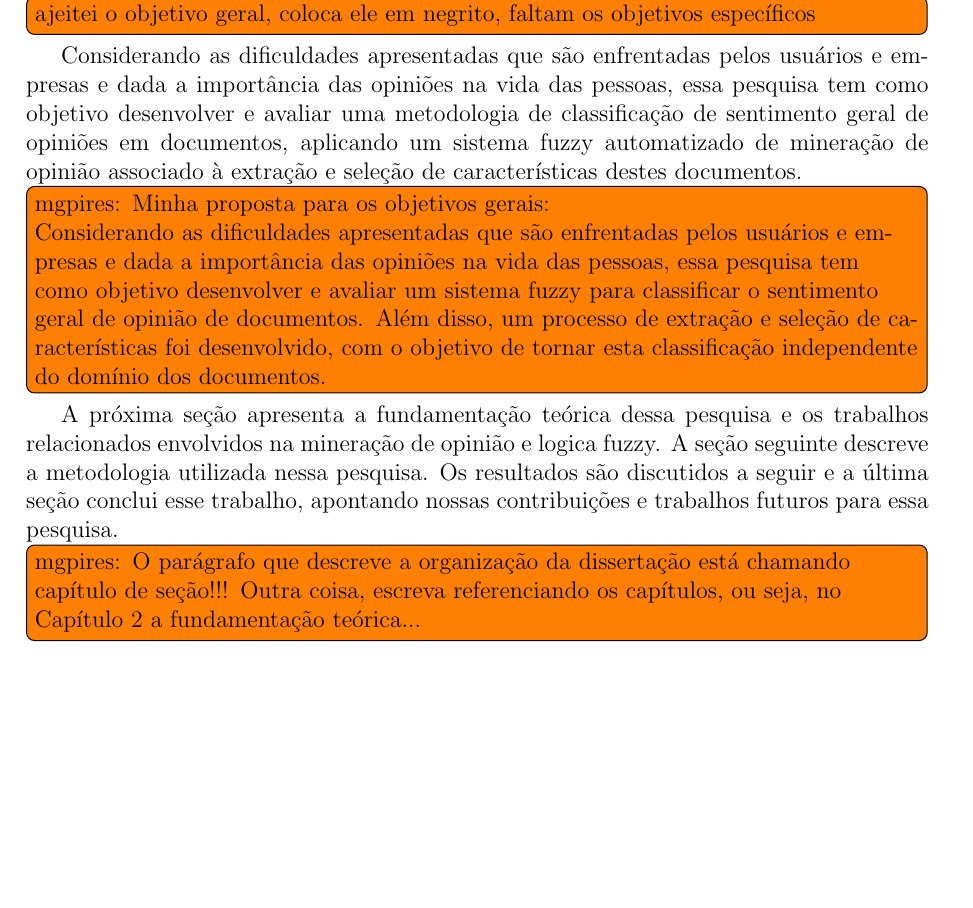
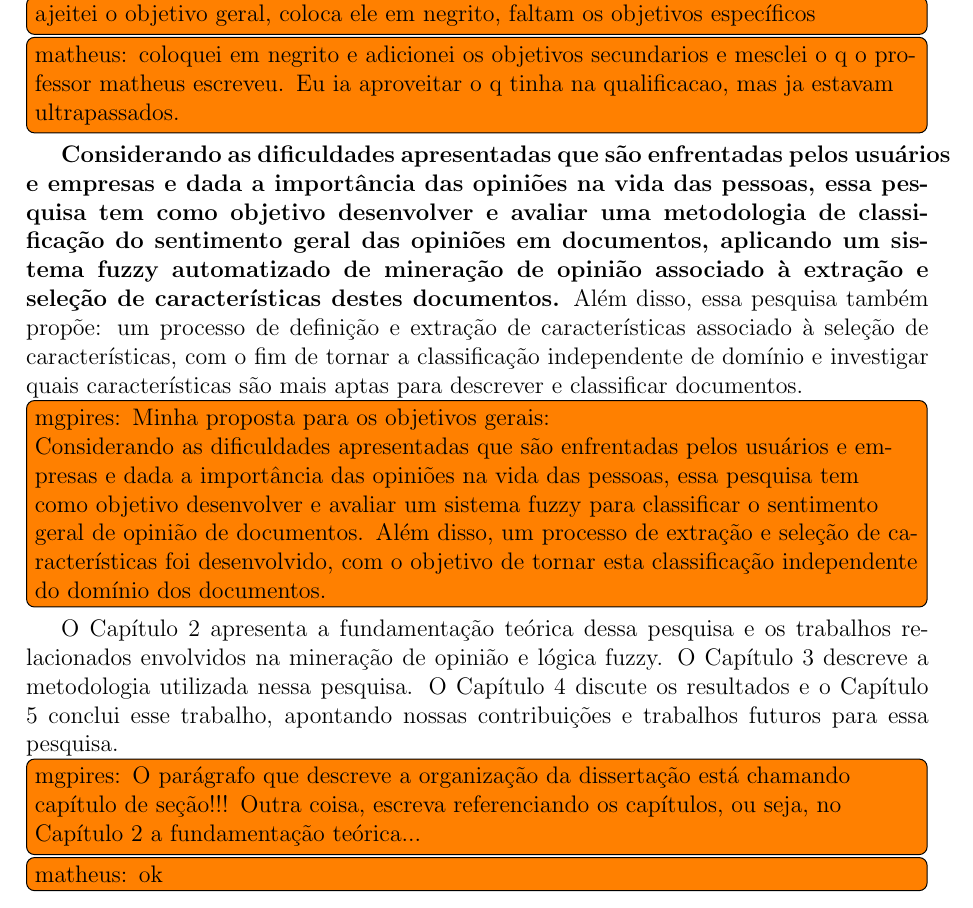
Before and after one commit to matheuscas/dissertacao-mestrado, a LaTeX document (introducao.tex): part of page 3 of 5, cut so that both start at the same text, the shorter picture padded with empty space. Compiled offline with pdfLaTeX.

Commit message:
[introducao] ajustes dos comentarios

```diff
--- a/introducao.tex
+++ b/introducao.tex
@@ -77,16 +77,18 @@ Para identificar sentimentos em frases e documentos frequentemente é necessári
 %Contextualizando com a área de mineração de opiniões, um sentimento de uma opinião de um dado documento, por exemplo, em vez de ser classificado somente na classe dos sentimentos positivos ou negativos, poderá ser classificado pela lógica fuzzy em ambos, com diferentes graus de pertinência.
 
 \todo[inline]{ajeitei o objetivo geral, coloca ele em negrito, faltam os objetivos específicos}
+\todo[inline]{matheus: coloquei em negrito e adicionei os objetivos secundarios e mesclei o q o professor matheus escreveu. Eu ia aproveitar o q tinha na qualificacao, mas ja estavam ultrapassados.}
 
-Considerando as dificuldades apresentadas que são enfrentadas pelos usuários e empresas e dada a importância das opiniões na vida das pessoas, essa pesquisa tem como objetivo desenvolver e avaliar uma metodologia de classificação de sentimento geral de opiniões em documentos, aplicando um sistema fuzzy automatizado de mineração de opinião associado à extração e seleção de características destes documentos.
+\textbf{Considerando as dificuldades apresentadas que são enfrentadas pelos usuários e empresas e dada a importância das opiniões na vida das pessoas, essa pesquisa tem como objetivo desenvolver e avaliar uma metodologia de classificação do sentimento geral das opiniões em documentos, aplicando um sistema fuzzy automatizado de mineração de opinião associado à extração e seleção de características destes documentos.} Além disso, essa pesquisa também propõe: um processo de definição e extração de características associado à seleção de características, com o fim de tornar a classificação independente de domínio e investigar quais características são mais aptas para descrever e classificar documentos.
 
 \todo[inline]{mgpires: Minha proposta para os objetivos gerais:
 
 Considerando as dificuldades apresentadas que são enfrentadas pelos usuários e empresas e dada a importância das opiniões na vida das pessoas, essa pesquisa tem como objetivo desenvolver e avaliar um sistema fuzzy para classificar o sentimento geral de opinião de documentos. Além disso, um processo de extração e seleção de características foi desenvolvido, com o objetivo de tornar esta classificação independente do domínio dos documentos.}
 
-A próxima seção apresenta a fundamentação teórica dessa pesquisa e os trabalhos relacionados envolvidos na mineração de opinião e logica fuzzy. A seção seguinte descreve a metodologia utilizada nessa pesquisa. Os resultados são discutidos a seguir e a última seção conclui esse trabalho, apontando nossas contribuições e trabalhos futuros para essa pesquisa.
+O Capítulo 2 apresenta a fundamentação teórica dessa pesquisa e os trabalhos relacionados envolvidos na mineração de opinião e lógica fuzzy. O Capítulo 3 descreve a metodologia utilizada nessa pesquisa. O Capítulo 4 discute os resultados e o Capítulo 5 conclui esse trabalho, apontando nossas contribuições e trabalhos futuros para essa pesquisa.
 
 \todo[inline]{mgpires: O parágrafo que descreve a organização da dissertação está chamando capítulo de seção!!! Outra coisa, escreva referenciando os capítulos, ou seja, no Capítulo 2 a fundamentação teórica...}
+\todo[inline]{matheus: ok}
 
 \ifcsdef{mainfile}{}{\bibliography{pesquisa}}
 
```
